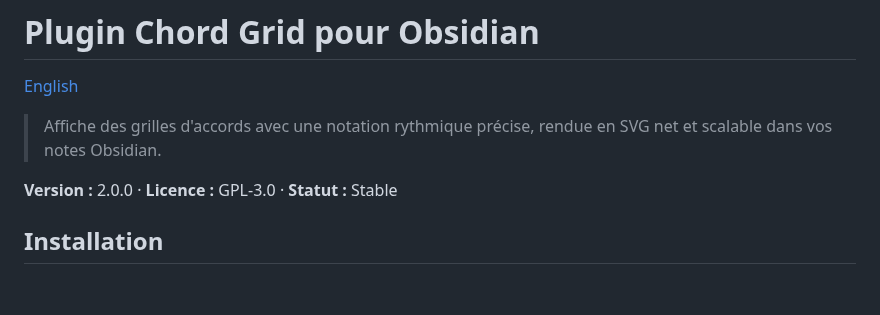
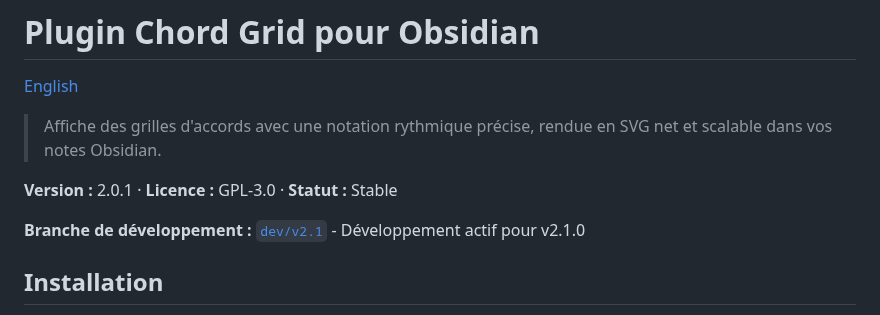
Before and after one commit to MathieuCGit/ChordGrid_for_Obsidian, a Markdown page: README.fr.md, the part around the change. Drawn GitHub-style; blank space fills up the shorter version.

Commit message:
docs: add development branch info to README

```diff
--- a/README.fr.md
+++ b/README.fr.md
@@ -4,7 +4,9 @@
 
 > Affiche des grilles d'accords avec une notation rythmique précise, rendue en SVG net et scalable dans vos notes Obsidian.
 
-**Version :** 2.0.0 · **Licence :** GPL-3.0 · **Statut :** Stable
+**Version :** 2.0.1 · **Licence :** GPL-3.0 · **Statut :** Stable
+
+**Branche de développement :** [`dev/v2.1`](https://github.com/MathieuCGit/chord-grid/tree/dev/v2.1) - Développement actif pour v2.1.0
 
 ## Installation
 
```
Also changed, not shown: README.md (+3 -1 lines).
